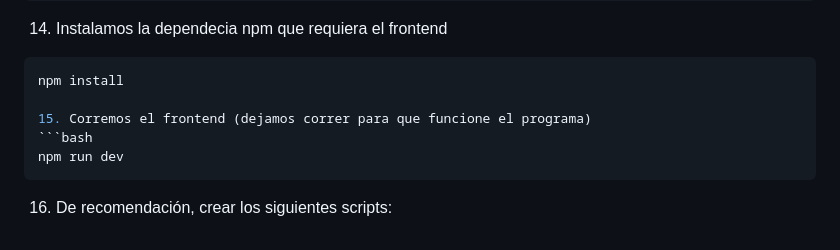
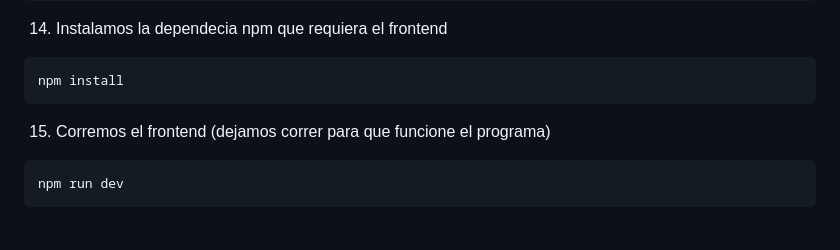
Before and after one commit to JoArDiTo/Proyecto-DSI---Ecommerce-de-libros, a Markdown page: README.md, the part around the change. GitHub-like rendering.

Commit message:
readme to install project complete

````diff
--- a/README.md
+++ b/README.md
@@ -116,10 +116,9 @@ Este proyecto es un ecommerce desarrollado para la librería Lecturama, que perm
 14. Instalamos la dependecia npm que requiera el frontend
    ```bash
    npm install
+   ```
 
 15. Corremos el frontend (dejamos correr para que funcione el programa)
    ```bash
    npm run dev
    ```
-
-16. De recomendación, crear los siguientes scripts:
````
